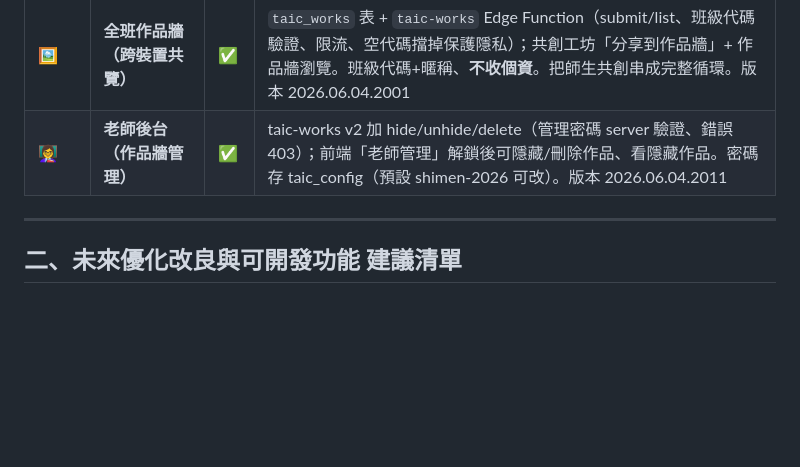
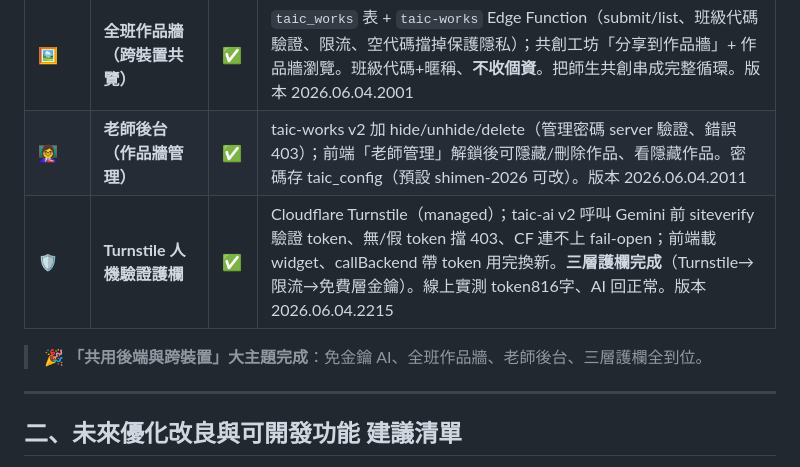
Before and after one commit to cagoooo/taic-edu, a Markdown page: 專案進度與規劃.md, the part around the change. GitHub-like rendering; blank space fills up the shorter version.

Commit message:
📋 進度表：Turnstile 護欄完成，共用後端大主題達成
Co-Authored-By: Claude Opus 4.8 (1M context) <noreply@anthropic.com>

```diff
--- a/專案進度與規劃.md
+++ b/專案進度與規劃.md
@@ -61,6 +61,9 @@
 | 🔑 | **免金鑰共用 AI 後端** | ✅ | Supabase Edge Function `taic-ai` 代理 Gemini（金鑰藏 DB、RLS 鎖死）；原子限流每人 300/日、全站 1400/日；前端 callAI 自動選「自帶金鑰 or 共用後端」，師生家長免自備金鑰。部署於 smes-inventory 專案（隔離 taic_ 物件）。版本 2026.06.04.1950 |
 | 🖼️ | **全班作品牆（跨裝置共覽）** | ✅ | `taic_works` 表 + `taic-works` Edge Function（submit/list、班級代碼驗證、限流、空代碼擋掉保護隱私）；共創工坊「分享到作品牆」+ 作品牆瀏覽。班級代碼+暱稱、**不收個資**。把師生共創串成完整循環。版本 2026.06.04.2001 |
 | 👩‍🏫 | **老師後台（作品牆管理）** | ✅ | taic-works v2 加 hide/unhide/delete（管理密碼 server 驗證、錯誤 403）；前端「老師管理」解鎖後可隱藏/刪除作品、看隱藏作品。密碼存 taic_config（預設 shimen-2026 可改）。版本 2026.06.04.2011 |
+| 🛡️ | **Turnstile 人機驗證護欄** | ✅ | Cloudflare Turnstile（managed）；taic-ai v2 呼叫 Gemini 前 siteverify 驗證 token、無/假 token 擋 403、CF 連不上 fail-open；前端載 widget、callBackend 帶 token 用完換新。**三層護欄完成**（Turnstile→限流→免費層金鑰）。線上實測 token816字、AI 回正常。版本 2026.06.04.2215 |
+
+> 🎉 **「共用後端與跨裝置」大主題完成**：免金鑰 AI、全班作品牆、老師後台、三層護欄全到位。
 
 ---
 
```
